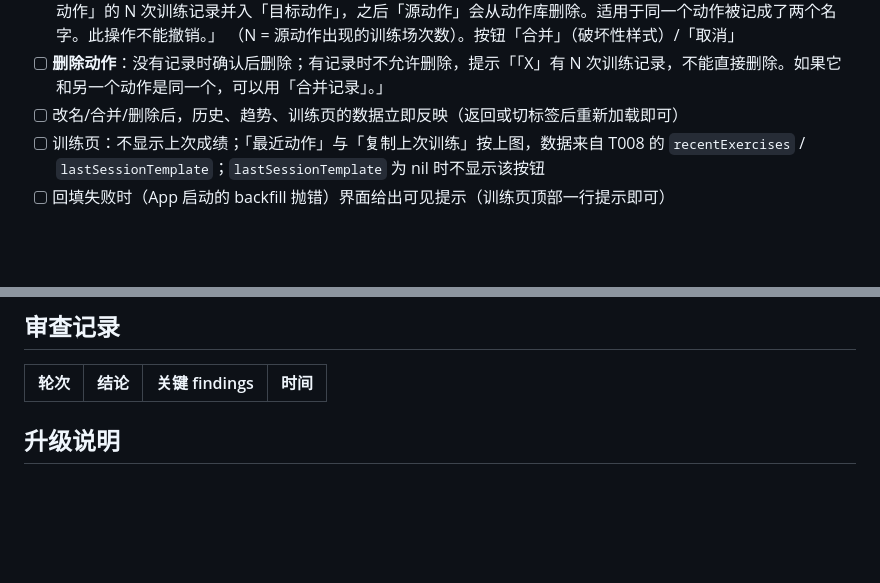
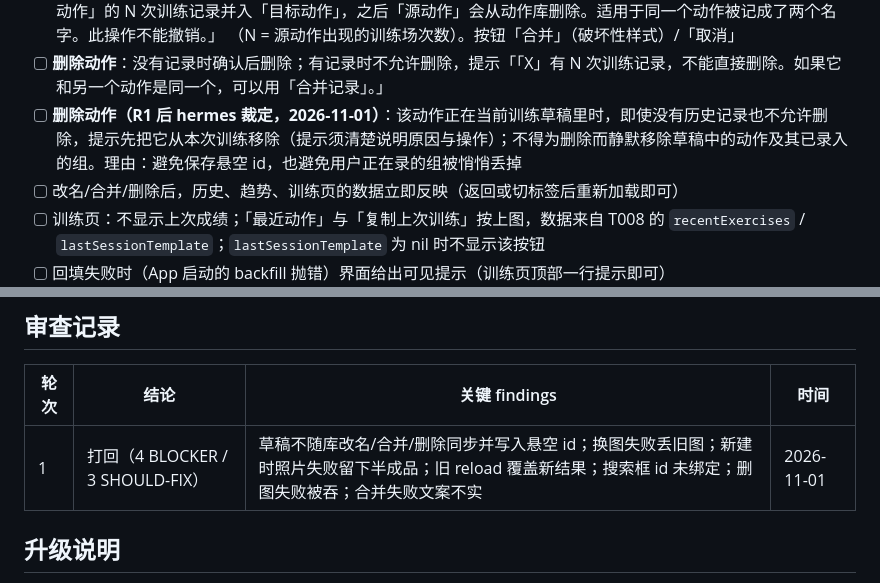
Before and after one commit to phxazure/TrainingRecord, a Markdown page: docs/tasks/trainingrecord-T009.md, 2 parts joined by grey strips. Rendered like a GitHub page; blank space fills up the shorter version.

Commit message:
docs(trainingrecord-T009): R1 后裁定 — 草稿中的动作不可删除；记第 1 轮审查

```diff
--- a/docs/tasks/trainingrecord-T009.md
+++ b/docs/tasks/trainingrecord-T009.md
@@ -72,6 +72,7 @@ App：
       「把「源动作」的 N 次训练记录并入「目标动作」，之后「源动作」会从动作库删除。适用于同一个动作被记成了两个名字。此操作不能撤销。」
       （N = 源动作出现的训练场次数）。按钮「合并」（破坏性样式）/「取消」
 - [ ] **删除动作**：没有记录时确认后删除；有记录时不允许删除，提示「「X」有 N 次训练记录，不能直接删除。如果它和另一个动作是同一个，可以用「合并记录」。」
+- [ ] **删除动作（R1 后 hermes 裁定，2026-11-01）**：该动作正在当前训练草稿里时，即使没有历史记录也不允许删除，提示先把它从本次训练移除（提示须清楚说明原因与操作）；不得为删除而静默移除草稿中的动作及其已录入的组。理由：避免保存悬空 id，也避免用户正在录的组被悄悄丢掉
 - [ ] 改名/合并/删除后，历史、趋势、训练页的数据立即反映（返回或切标签后重新加载即可）
 - [ ] 训练页：不显示上次成绩；「最近动作」与「复制上次训练」按上图，数据来自 T008 的 `recentExercises` / `lastSessionTemplate`；`lastSessionTemplate` 为 nil 时不显示该按钮
 - [ ] 回填失败时（App 启动的 backfill 抛错）界面给出可见提示（训练页顶部一行提示即可）
@@ -100,6 +101,7 @@ App：
 
 | 轮次 | 结论 | 关键 findings | 时间 |
 |---|---|---|---|
+| 1 | 打回（4 BLOCKER / 3 SHOULD-FIX） | 草稿不随库改名/合并/删除同步并写入悬空 id；换图失败丢旧图；新建时照片失败留下半成品；旧 reload 覆盖新结果；搜索框 id 未绑定；删图失败被吞；合并失败文案不实 | 2026-11-01 |
 
 ## 升级说明
 
```
